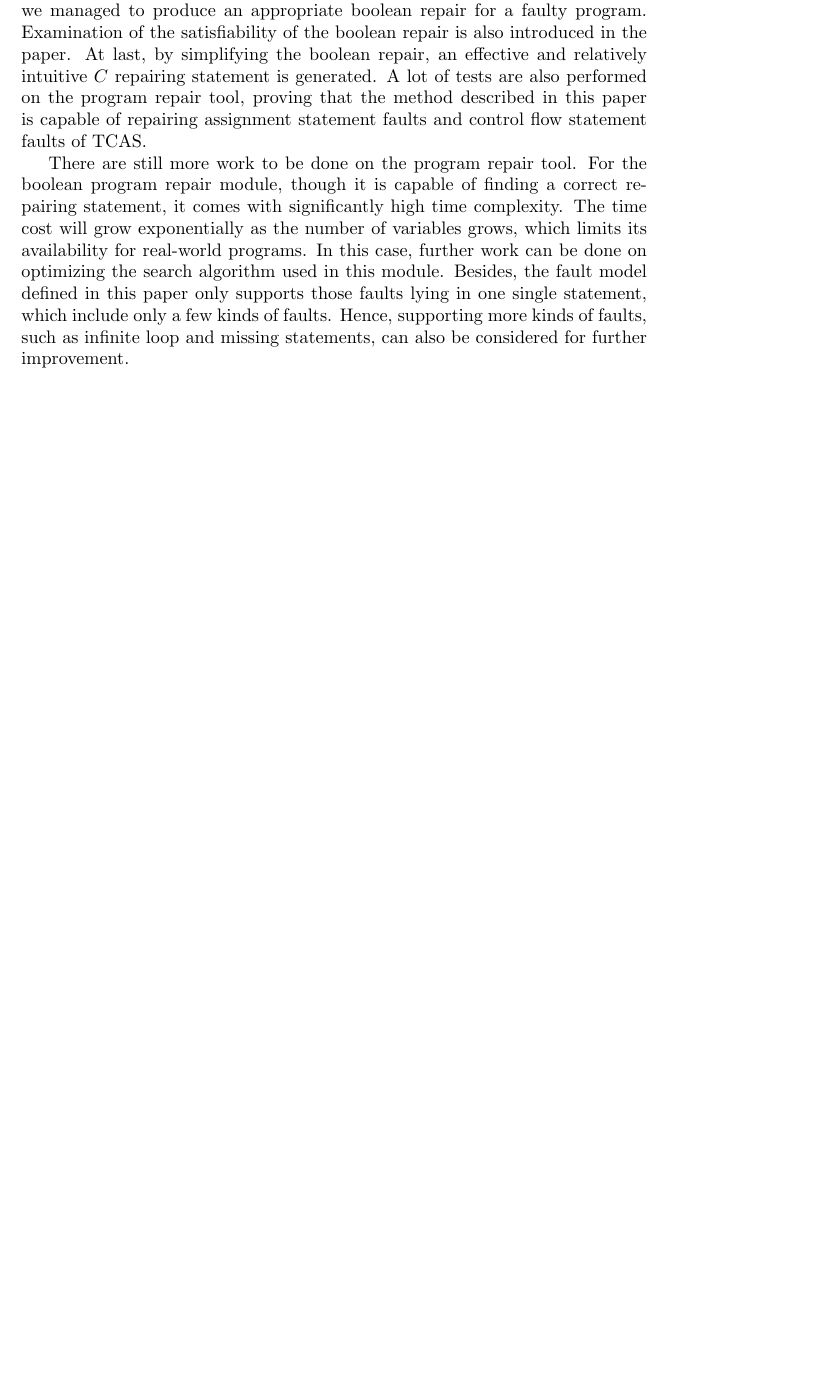
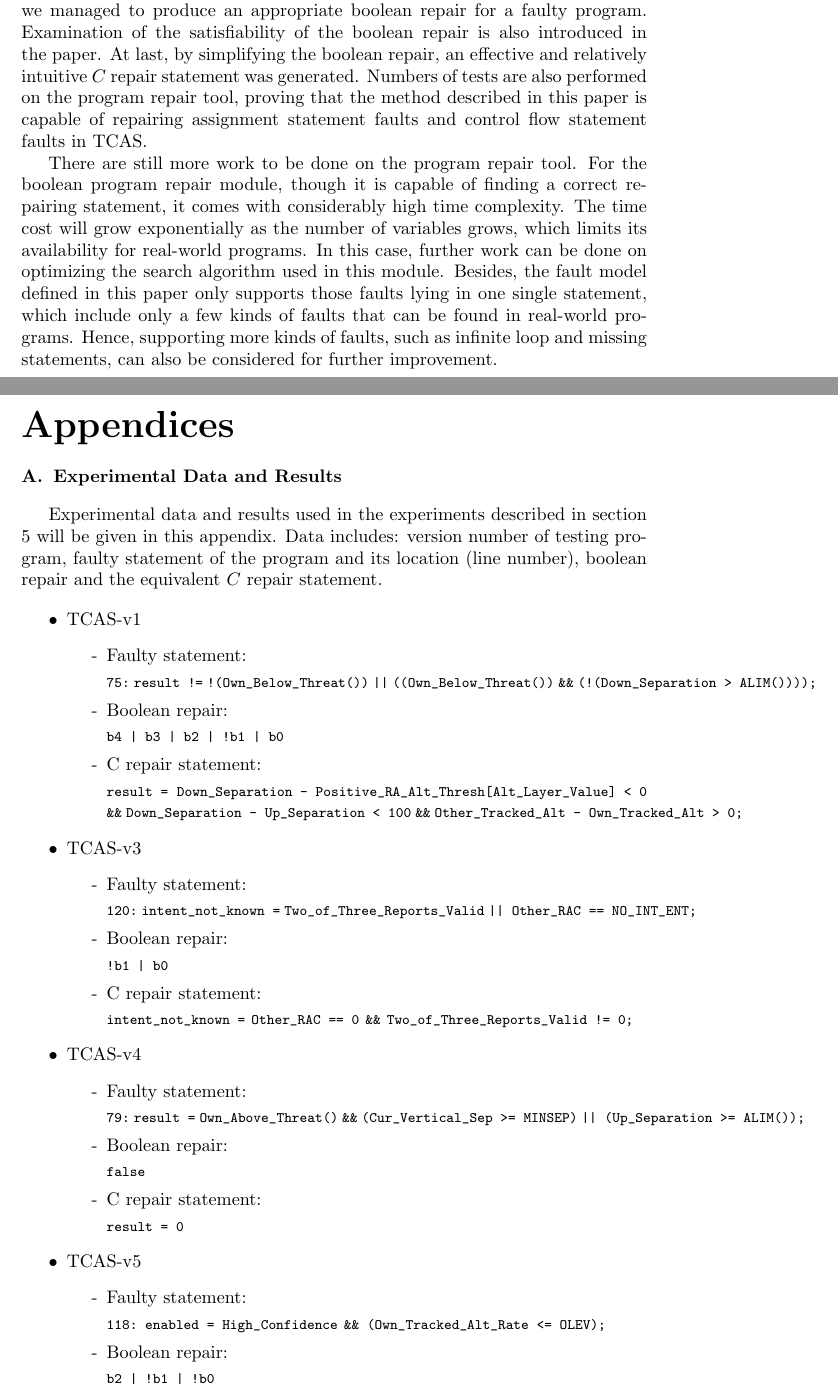
Before and after one commit to Mr-Dai/Boolean-Program-Repair, a LaTeX paper (0.bpr.tex, which reads appendixA.tex): part of page 35 of 38 before the commit and two parts of pages 35 and 36 of 41 after it, the two joined at a grey line, cut so that both start at the same text, the shorter picture padded with empty space. The pictures show the PDF file 0.bpr.pdf that the author committed with the source.

Commit message:
完成附录A

```diff
--- /dev/null
+++ b/appendixA.tex
@@ -0,0 +1,130 @@
+\section{Experimental Data and Results}
+\label{appendix:ExperimentalDataandResults}
+% 附录A中将给出本文第五章实验测试中所用到的测试数据及测试结果（主要给出得到正确修复时的数据），
+Experimental data and results used in the experiments described in section \ref{section:Experiment} will be given in this appendix.
+% 每个测试集合里包含的信息有：（1）测试程序的版本号；（2）测试程序中错误的语句及位置；
+Data includes: version number of testing program, faulty statement of the program and its location (line number),
+% （3）通过布尔程序修复后得到的原语句右部的布尔修复结果；
+boolean repair and the equivalent $C$ repair statement.
+% (4）利用本文设计的工具对布尔程序修复进行转换后得到的C程序修复语句。
+
+\begin{itemize}
+\item TCAS-v1
+\begin{itemize}
+\item[-] Faulty statement:
+
+\lstinline|75:| \lstinline|result !=| \lstinline|!(Own_Below_Threat())| \lstinline{||} \lstinline|((Own_Below_Threat())| \lstinline|&&| \lstinline|(!(Down_Separation > ALIM())));|
+\item[-] Boolean repair:
+
+\lstinline{b4 | b3 | b2 | !b1 | b0}
+\item[-] C repair statement:
+
+\lstinline|result =| \lstinline|Down_Separation - Positive_RA_Alt_Thresh[Alt_Layer_Value] < 0| \lstinline|&&| \lstinline|Down_Separation - Up_Separation < 100| \lstinline|&&| \lstinline|Other_Tracked_Alt - Own_Tracked_Alt > 0;|
+\end{itemize}
+
+\item TCAS-v3
+\begin{itemize}
+\item[-] Faulty statement:
+
+\lstinline|120:| \lstinline|intent_not_known =| \lstinline|Two_of_Three_Reports_Valid| \lstinline{|| Other_RAC == NO_INT_ENT;}
+\item[-] Boolean repair:
+
+\lstinline{!b1 | b0}
+\item[-] C repair statement:
+
+\lstinline|intent_not_known =| \lstinline|Other_RAC == 0| \lstinline|&&| \lstinline|Two_of_Three_Reports_Valid != 0;|
+\end{itemize}
+
+\item TCAS-v4
+\begin{itemize}
+\item[-] Faulty statement:
+
+\lstinline|79:| \lstinline|result =| \lstinline|Own_Above_Threat()| \lstinline|&&| \lstinline|(Cur_Vertical_Sep >= MINSEP)| \lstinline{|| (Up_Separation >= ALIM());}
+\item[-] Boolean repair:
+
+\lstinline{false}
+\item[-] C repair statement:
+
+\lstinline|result = 0|
+\end{itemize}
+
+\item TCAS-v5
+\begin{itemize}
+\item[-] Faulty statement:
+
+\lstinline|118: enabled = High_Confidence| \lstinline|&& (Own_Tracked_Alt_Rate <= OLEV);|
+\item[-] Boolean repair:
+
+\lstinline{b2 | !b1 | !b0}
+\item[-] C repair statement:
+
+\lstinline| enabled = (Cur_Vertical_Sep > 600| \lstinline|&& High_Confidence != 0| \lstinline|&& Own_Tracked_Alt_Rate < 601);|
+\end{itemize}
+
+\item TCAS-v6
+\begin{itemize}
+\item[-] Faulty statement:
+
+\lstinline|104: return| \lstinline|(Own_Tracked_Alt <= Other_Tracked_Alt);|
+\item[-] Boolean repair:
+
+\lstinline{b2 | !b1 | !b0}
+\item[-] C repair statement:
+
+\lstinline|return (Other_Tracked_Alt - Own_Tracked_Alt > 0);|
+\end{itemize}
+
+\item TCAS-v12
+\begin{itemize}
+\item[-] Faulty statement:
+
+\lstinline|118:enabled = High_Confidence| \lstinline{|| (Own_Tracked_Alt_Rate <= OLEV)} \lstinline|&& (Cur_Vertical_Sep > MAXALTDIFF);|
+\item[-] Boolean repair:
+
+\lstinline{b3 | !b2 | !b1 | !b0}
+\item[-] C repair statement:
+
+\lstinline|enabled = (Cur_Vertical_Sep > 600| \lstinline|&& High_Confidence != 0| \lstinline|&& Own_Tracked_Alt_Rate < 601);|
+\end{itemize}
+
+\item TCAS-v26
+\begin{itemize}
+\item[-] Faulty statement:
+
+\lstinline|118: enabled = High_Confidence| \lstinline|&& (Cur_Vertical_Sep > MAXALTDIFF);|
+\item[-] Boolean repair:
+
+\lstinline{b2 | !b1 | !b0}
+\item[-] C repair statement:
+
+\lstinline|enabled = (Cur_Vertical_Sep > 600| \lstinline|&& High_Confidence != 0| \lstinline|&& Own_Tracked_Alt_Rate < 601);|
+\end{itemize}
+
+\item TCAS-v27
+\begin{itemize}
+\item[-] Faulty statement:
+
+\lstinline|118: enabled = High_Confidence| \lstinline|&& (Own_Tracked_Alt_Rate <= OLEV)|
+\item[-] Boolean repair:
+
+\lstinline{b2 | !b1 | !b0}
+\item[-] C repair statement:
+
+\lstinline|enabled = (Cur_Vertical_Sep > 600| \lstinline|&& High_Confidence != 0| \lstinline|&& Own_Tracked_Alt_Rate < 601);|
+\end{itemize}
+
+\item TCAS-v34
+\begin{itemize}
+\item[-] Faulty statement:
+
+\lstinline|124: if (enabled && tcas_equipped| \lstinline{&& intent_not_known} \lstinline{|| !tcas_equipped)}
+\item[-] Boolean repair:
+
+\lstinline{if (b1 | (!b0 & b2))}
+\item[-] C repair statement:
+
+\lstinline{if(enabled != 0 && ( intent_not_known != 0 || tcas_equipped == 0 ));}
+\end{itemize}
+
+\item While-v1
+\begin{itemize}
```
Also changed, not shown: 0.bpr.tex (+5 -5 lines), chapter5.tex (+2 -1 lines), 0.bpr.pdf, README.md, appendixA.tex (51 more changed lines).
